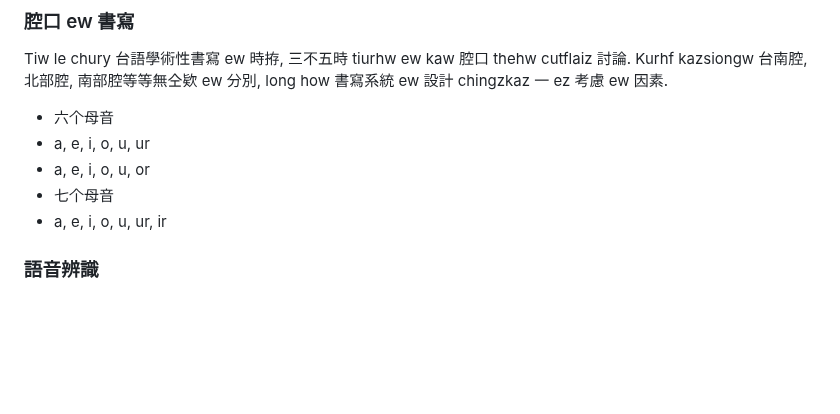
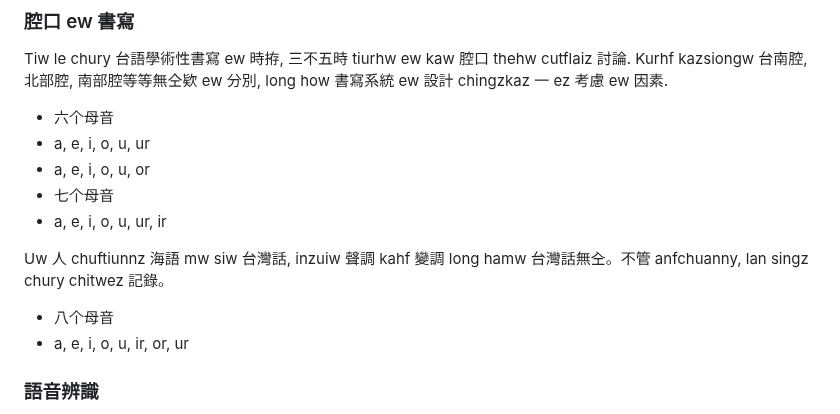
Before and after one commit to taipalogy/susiahethong, a Markdown page: design.md, the part around the change. Drawn GitHub-style; blank space fills up the shorter version.

```diff
--- a/design.md
+++ b/design.md
@@ -99,6 +99,11 @@ Tiw le chury 台語學術性書寫 ew 時拵, 三不五時 tiurhw ew kaw 腔口
  * a, e, i, o, u, or
 * 七个母音
  * a, e, i, o, u, ur, ir
+
+Uw 人 chuftiunnz 海語 mw siw 台灣話, inzuiw 聲調 kahf 變調 long hamw 台灣話無㒰。不管 anfchuanny, lan singz chury chitwez 記錄。
+
+* 八个母音
+ * a, e, i, o, u, ir, or, ur
 
 ### 語音辨識
 
```
